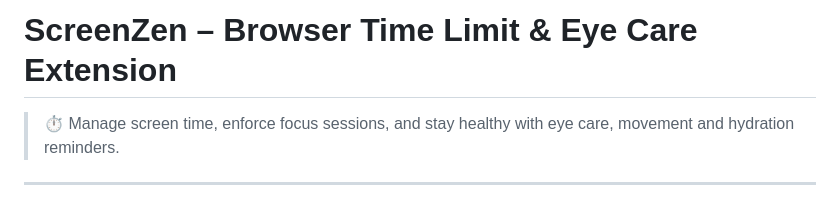
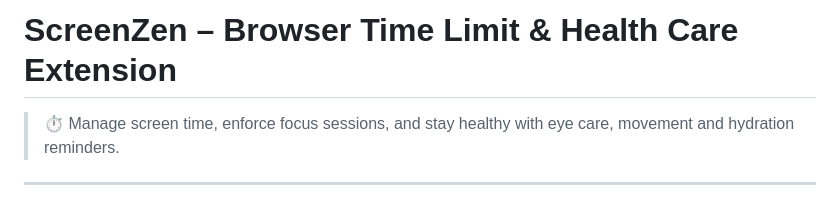
Before and after one commit to thathsara404/TabGuard, a Markdown page: README.md, the part around the change. Rendered like a GitHub page.

Commit message:
Update project title to include 'Health Care'

```diff
--- a/README.md
+++ b/README.md
@@ -1,4 +1,4 @@
-# ScreenZen – Browser Time Limit & Eye Care Extension
+# ScreenZen – Browser Time Limit & Health Care Extension
 
 > ⏱ Manage screen time, enforce focus sessions, and stay healthy with eye care, movement and hydration reminders.
 
```
